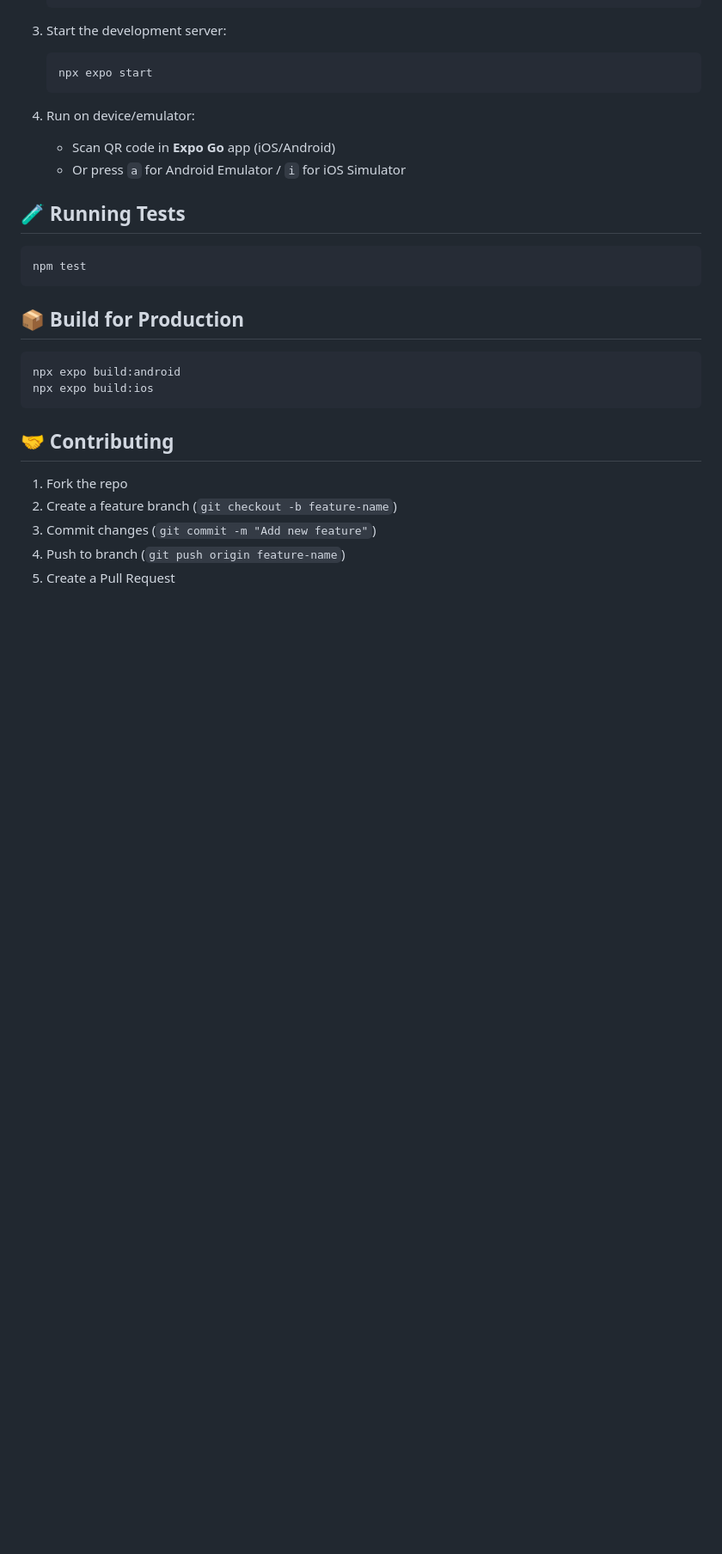
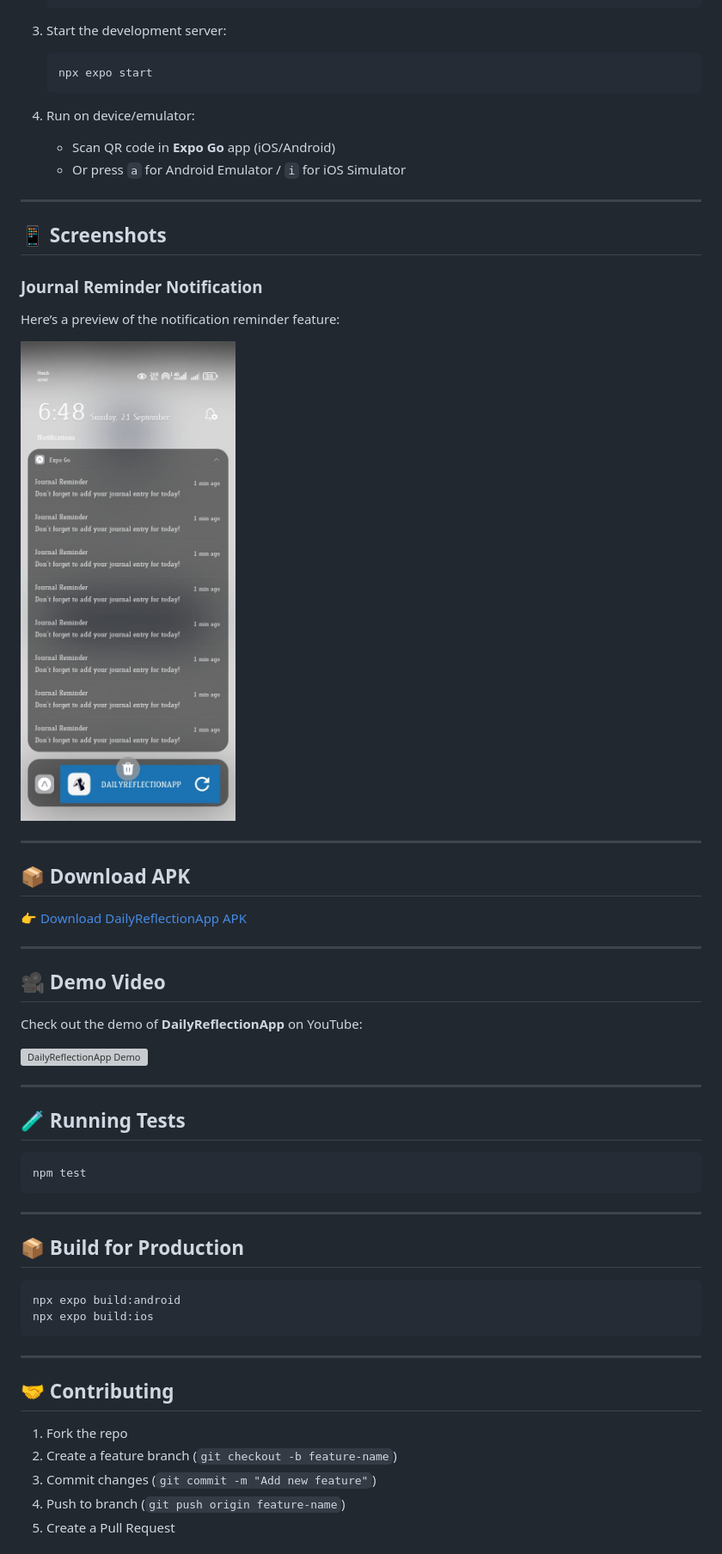
Before and after one commit to lihiniapsara/DailyReflectionApp, a Markdown page: README.md, the part around the change printed below. Shown: that part at 86% size. Rendered like a GitHub page; pictures changed too: assets/journal_reminder.jpg (added); blank space fills up the shorter version; grey boxes are pictures that could not be loaded.

````diff
--- a/README.md
+++ b/README.md
@@ -68,13 +82,41 @@ DailyReflectionApp/
    * Scan QR code in **Expo Go** app (iOS/Android)
    * Or press `a` for Android Emulator / `i` for iOS Simulator
 
-## 🧪 Running Tests
+---
+
+## 📱 Screenshots
+
+### Journal Reminder Notification
+
+Here’s a preview of the notification reminder feature:
+
+![Journal Reminder Notification](./assets/journal_reminder.jpg)
+
+---
+
+## 📦 Download APK
+
+👉 [Download DailyReflectionApp APK](./release/DailyReflectionApp.apk)
 
 
+---
+
+## 🎥 Demo Video
+
+Check out the demo of **DailyReflectionApp** on YouTube:
+
+[![DailyReflectionApp Demo](https://img.youtube.com/vi/VIDEO_ID/0.jpg)](https://www.youtube.com/watch?v=VIDEO_ID)
+
+
+---
+
+## 🧪 Running Tests
 
 ```bash
 npm test
 ```
+
+---
 
 ## 📦 Build for Production
 
@@ -83,6 +125,8 @@ npx expo build:android
 npx expo build:ios
 ```
 
+---
+
 ## 🤝 Contributing
 
 1. Fork the repo
````
Also changed, not shown: other parts of README.md (+36 -5 lines), assets/.jpg (added), 14 other files.
